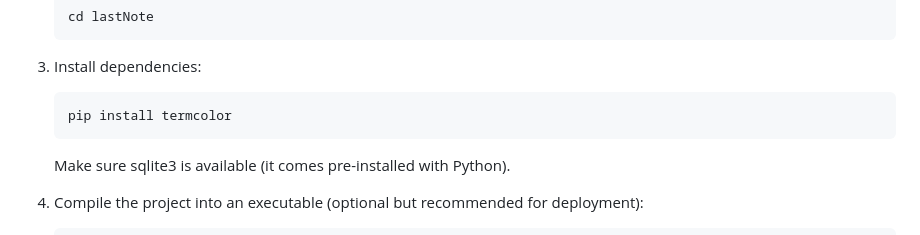
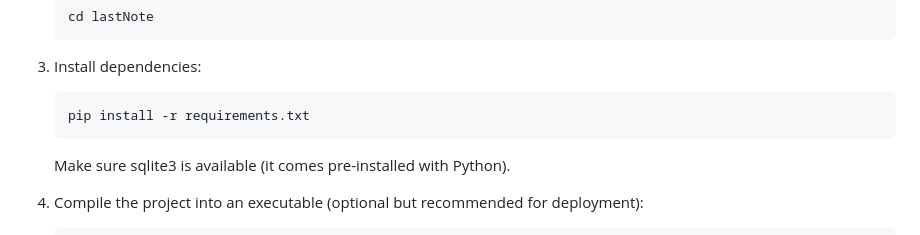
Before and after one commit to elfat-py/lastNote, a Markdown page: README.md, the part around the change. GitHub-like rendering.

````diff
--- a/README.md
+++ b/README.md
@@ -44,7 +44,7 @@ Tired of forgetting your plans until it's way too late? Fear not! **LastNote** i
 
 3. Install dependencies:
    ```bash
-   pip install termcolor
+   pip install -r requirements.txt
    ```
    Make sure sqlite3 is available (it comes pre-installed with Python).
 
````
